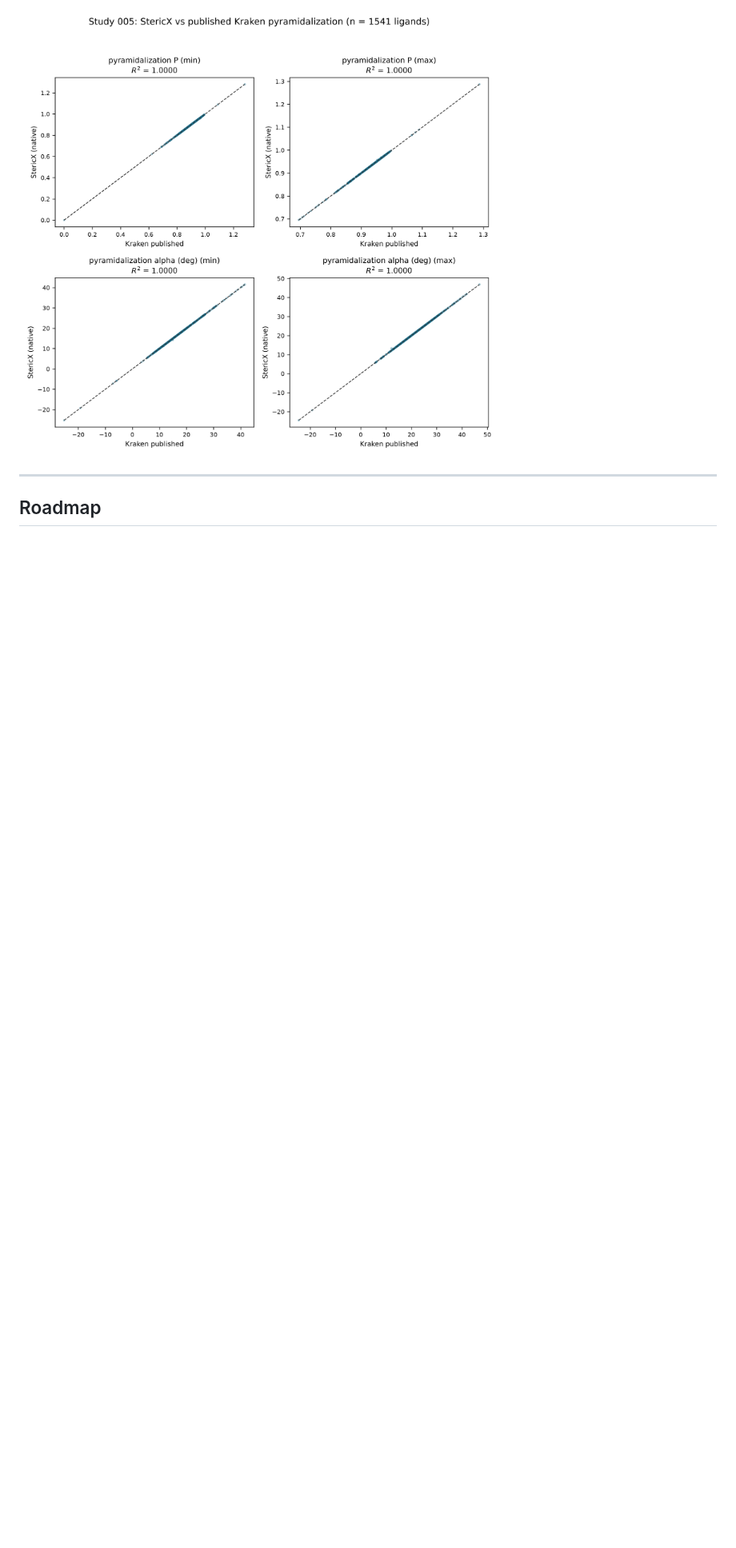
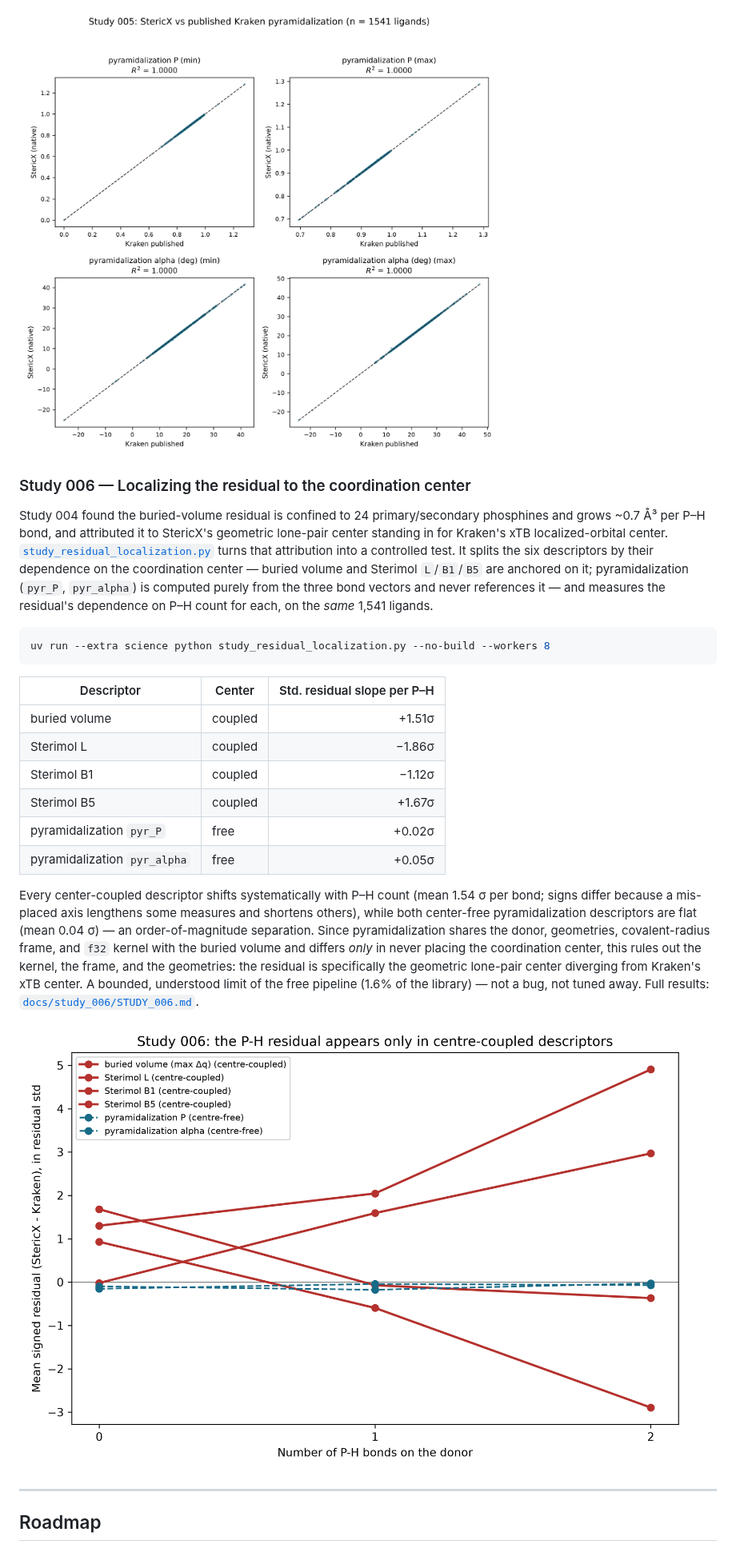
Before and after one commit to AndrejRumenovski/StericX, a Markdown page: README.md, the part around one of its changes. Shown at 80% size. GitHub-like rendering; pictures changed too: docs/study_006/residual_localization.png (added); blank space fills up the shorter version.

````diff
--- a/README.md
+++ b/README.md
@@ -538,6 +538,45 @@ geometry-input floor, not a method difference. Full results:
 
 ![Pyramidalization parity](docs/study_005/kraken_pyramidalization_parity.png)
 
+### Study 006 — Localizing the residual to the coordination center
+
+Study 004 found the buried-volume residual is confined to 24 primary/secondary
+phosphines and grows ~0.7 Å³ per P–H bond, and attributed it to StericX's
+geometric lone-pair center standing in for Kraken's xTB localized-orbital center.
+[`study_residual_localization.py`](study_residual_localization.py) turns that
+attribution into a controlled test. It splits the six descriptors by their
+dependence on the coordination center — buried volume and Sterimol `L`/`B1`/`B5`
+are anchored on it; pyramidalization (`pyr_P`, `pyr_alpha`) is computed purely
+from the three bond vectors and never references it — and measures the residual's
+dependence on P–H count for each, on the *same* 1,541 ligands.
+
+```bash
+uv run --extra science python study_residual_localization.py --no-build --workers 8
+```
+
+| Descriptor | Center | Std. residual slope per P–H |
+|---|---|---:|
+| buried volume | coupled | +1.51σ |
+| Sterimol L | coupled | −1.86σ |
+| Sterimol B1 | coupled | −1.12σ |
+| Sterimol B5 | coupled | +1.67σ |
+| pyramidalization `pyr_P` | free | +0.02σ |
+| pyramidalization `pyr_alpha` | free | +0.05σ |
+
+Every center-coupled descriptor shifts systematically with P–H count (mean 1.54 σ
+per bond; signs differ because a mis-placed axis lengthens some measures and
+shortens others), while both center-free pyramidalization descriptors are flat
+(mean 0.04 σ) — an order-of-magnitude separation. Since pyramidalization shares
+the donor, geometries, covalent-radius frame, and `f32` kernel with the buried
+volume and differs *only* in never placing the coordination center, this rules
+out the kernel, the frame, and the geometries: the residual is specifically the
+geometric lone-pair center diverging from Kraken's xTB center. A bounded,
+understood limit of the free pipeline (1.6% of the library) — not a bug, not
+tuned away. Full results:
+[`docs/study_006/STUDY_006.md`](docs/study_006/STUDY_006.md).
+
+![Residual localization](docs/study_006/residual_localization.png)
+
 ---
 
 ## Roadmap
````
Also changed, not shown: other parts of README.md (+4 -3 lines), CHANGELOG.md (+9 -0 lines), docs/REPRODUCTION_REPORT.md (+26 -0 lines), docs/study_006/STUDY_006.md (added, +27 -0 lines), 2 other files.
